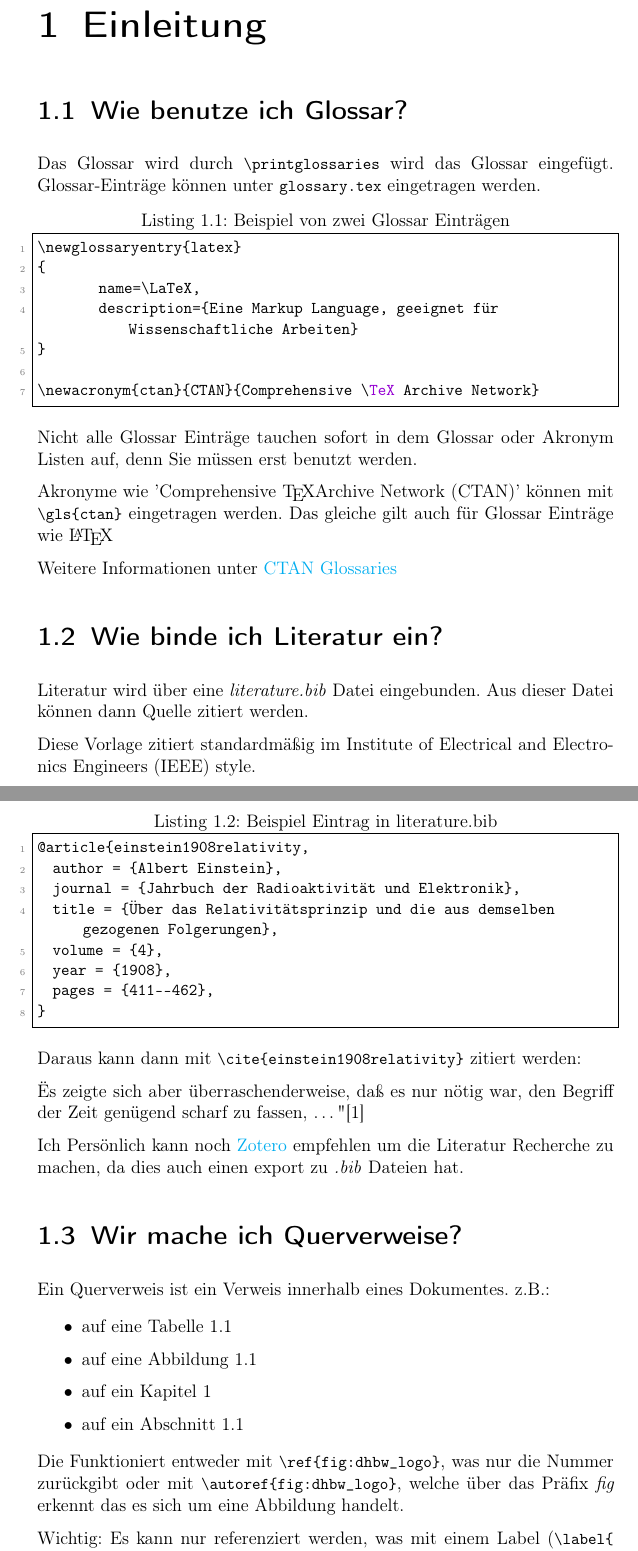
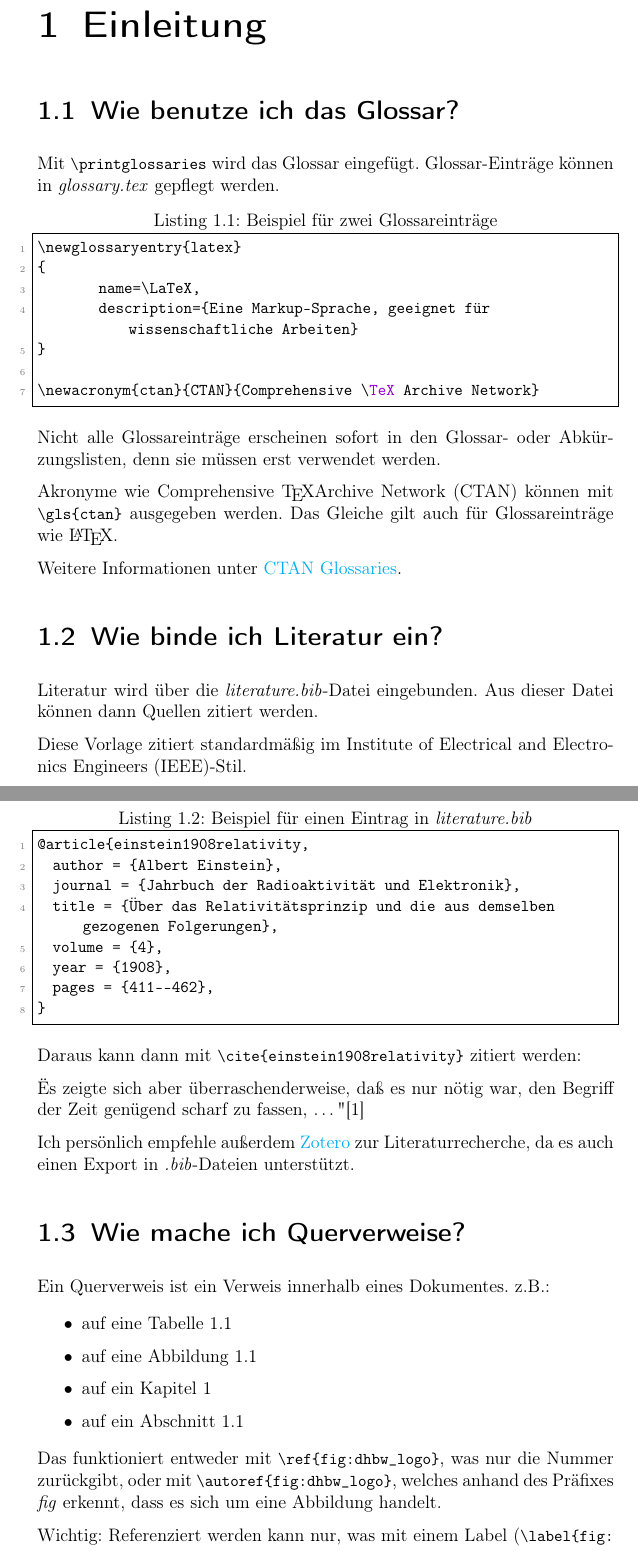
Before and after one commit to MortizK/LaTeX-Vorlage, a LaTeX document (main.tex, which reads chapters/01_Einleitung/01_Glossary.tex, chapters/01_Einleitung/02_Literature.tex, chapters/01_Einleitung/03_Querverweise.tex): two parts of pages 12 and 13 of 20, joined at a grey line, cut so that both start at the same text. Compiled offline with pdfLaTeX.

Commit message:
Corrections with GPT-5.4 mini

```diff
--- a/chapters/01_Einleitung/01_Glossary.tex
+++ b/chapters/01_Einleitung/01_Glossary.tex
@@ -1,20 +1,20 @@
-\section{Wie benutze ich Glossar?}
+\section{Wie benutze ich das Glossar?}
 \label{sec:glossar}
 
-Das Glossar wird durch \lstinline|\printglossaries| wird das Glossar eingefügt. Glossar-Einträge können unter \lstinline|glossary.tex| eingetragen werden.
+Mit \lstinline|\printglossaries| wird das Glossar eingefügt. Glossar-Einträge können in \textit{glossary.tex} gepflegt werden.
 
-\begin{lstlisting}[language=TeX, caption=Beispiel von zwei Glossar Einträgen]
+\begin{lstlisting}[language=TeX, caption=Beispiel für zwei Glossareinträge]
 \newglossaryentry{latex}
 {
         name=\LaTeX,
-        description={Eine Markup Language, geeignet für Wissenschaftliche Arbeiten}
+        description={Eine Markup-Sprache, geeignet für wissenschaftliche Arbeiten}
 }
 
 \newacronym{ctan}{CTAN}{Comprehensive \TeX Archive Network}
 \end{lstlisting}
 
-Nicht alle Glossar Einträge tauchen sofort in dem Glossar oder Akronym Listen auf, denn Sie müssen erst benutzt werden.
+Nicht alle Glossareinträge erscheinen sofort in den Glossar- oder Abkürzungslisten, denn sie müssen erst verwendet werden.
 
-Akronyme wie '\gls{ctan}' können mit \lstinline|\gls{ctan}| eingetragen werden. Das gleiche gilt auch für Glossar Einträge wie \gls{latex}
+Akronyme wie \gls{ctan} können mit \lstinline|\gls{ctan}| ausgegeben werden. Das Gleiche gilt auch für Glossareinträge wie \gls{latex}.
 
-Weitere Informationen unter \href{https://ctan.org/pkg/glossaries}{CTAN Glossaries}
+Weitere Informationen unter \href{https://ctan.org/pkg/glossaries}{CTAN Glossaries}.
--- a/chapters/01_Einleitung/02_Literature.tex
+++ b/chapters/01_Einleitung/02_Literature.tex
@@ -1,11 +1,11 @@
 \section{Wie binde ich Literatur ein?}
 \label{sec:literatur}
 
-Literatur wird über eine \textit{literature.bib} Datei eingebunden. Aus dieser Datei können dann Quelle zitiert werden.
+Literatur wird über die \textit{literature.bib}-Datei eingebunden. Aus dieser Datei können dann Quellen zitiert werden.
 
-Diese Vorlage zitiert standardmäßig im \gls{ieee} style.
+Diese Vorlage zitiert standardmäßig im \gls{ieee}-Stil.
 
-\begin{lstlisting}[caption=Beispiel Eintrag in literature.bib]
+\begin{lstlisting}[caption=Beispiel für einen Eintrag in \textit{literature.bib}]
 @article{einstein1908relativity,
   author = {Albert Einstein},
   journal = {Jahrbuch der Radioaktivität und Elektronik},
@@ -20,4 +20,4 @@ Daraus kann dann mit \lstinline|\cite{einstein1908relativity}| zitiert werden:
 
 "Es zeigte sich aber überraschenderweise, daß es nur nötig war, den Begriff der Zeit genügend scharf zu fassen, \dots" \cite{einstein1908relativity}
 
-Ich Persönlich kann noch \href{https://www.zotero.org/}{Zotero} empfehlen um die Literatur Recherche zu machen, da dies auch einen export zu \textit{.bib} Dateien hat.
+Ich persönlich empfehle außerdem \href{https://www.zotero.org/}{Zotero} zur Literaturrecherche, da es auch einen Export in \textit{.bib}-Dateien unterstützt.
--- a/chapters/01_Einleitung/03_Querverweise.tex
+++ b/chapters/01_Einleitung/03_Querverweise.tex
@@ -1,4 +1,4 @@
-\section{Wir mache ich Querverweise?}
+\section{Wie mache ich Querverweise?}
 \label{sec:querverweise}
 
 Ein Querverweis ist ein Verweis innerhalb eines Dokumentes. z.B.:
@@ -10,6 +10,6 @@ Ein Querverweis ist ein Verweis innerhalb eines Dokumentes. z.B.:
     \item auf ein \autoref{sec:glossar}
 \end{itemize}
 
-Die Funktioniert entweder mit \lstinline|\ref{fig:dhbw_logo}|, was nur die Nummer zurückgibt oder mit \lstinline|\autoref{fig:dhbw_logo}|, welche über das Präfix \textit{fig} erkennt das es sich um eine Abbildung handelt.
+Das funktioniert entweder mit \lstinline|\ref{fig:dhbw_logo}|, was nur die Nummer zurückgibt, oder mit \lstinline|\autoref{fig:dhbw_logo}|, welches anhand des Präfixes \textit{fig} erkennt, dass es sich um eine Abbildung handelt.
 
-Wichtig: Es kann nur referenziert werden, was mit einem Label (\lstinline|\label{fig:dhbw_logo}|) beschriftet ist. Siehe dazu wie ich das in dieser Arbeit bis jetzt gemacht habe.
+Wichtig: Referenziert werden kann nur, was mit einem Label (\lstinline|\label{fig:dhbw_logo}|) versehen ist. Siehe dazu die bisherigen Beispiele in dieser Arbeit.
--- a/other/glossary.tex
+++ b/other/glossary.tex
@@ -4,7 +4,7 @@
 \newglossaryentry{latex}
 {
         name=\LaTeX,
-        description={Eine Markup Language, geeignet für Wissenschaftliche Arbeiten}
+        description={Eine Markup-Sprache, geeignet für wissenschaftliche Arbeiten}
 }
 
 \newacronym{ctan}{CTAN}{Comprehensive \TeX Archive Network}
```
Also changed, not shown: chapters/01_Einleitung/04_Tabellen.tex (+5 -5 lines), chapters/01_Einleitung/05_Grafiken.tex (+1 -1 lines), chapters/02_Setup/_Setup.tex (+3 -3 lines), README.md, main.pdf.
